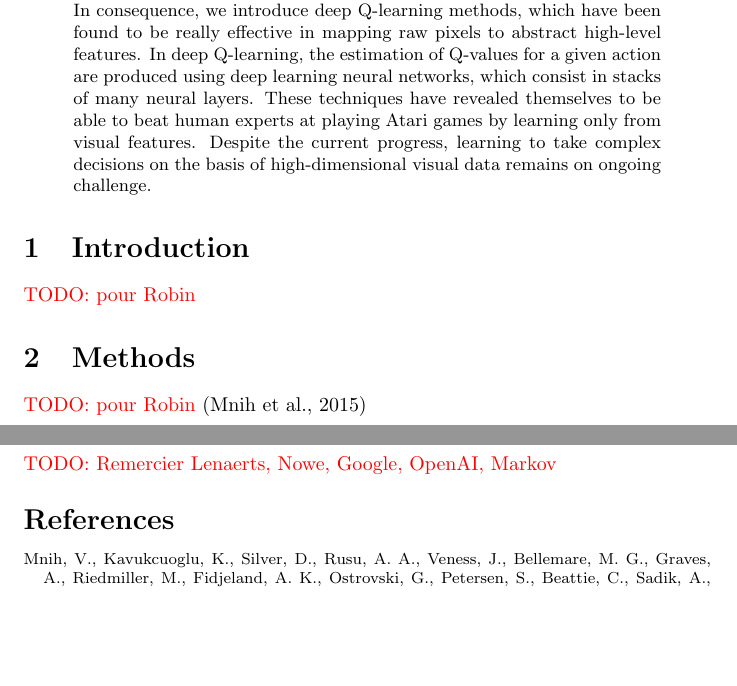
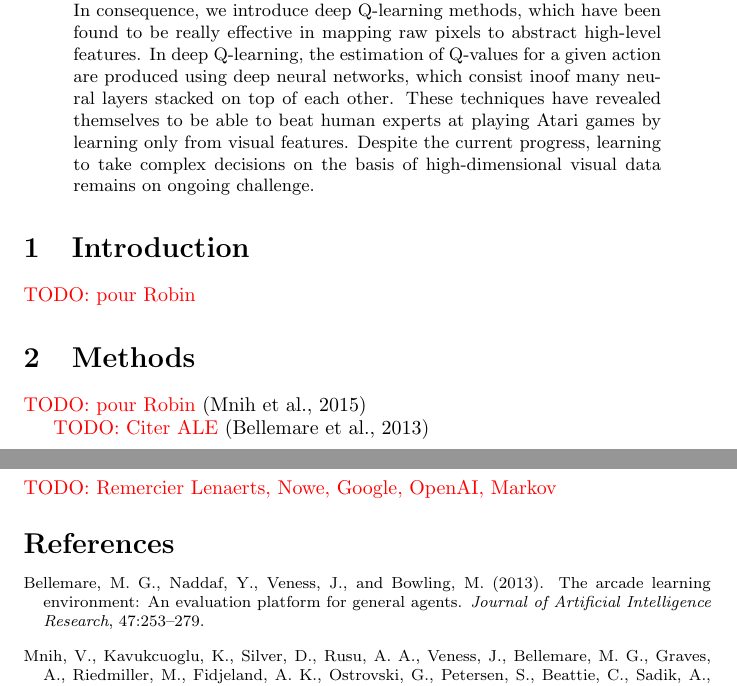
Before and after one commit to RobinPetit/Learning-Chaos, a LaTeX paper (article/article.tex, which reads article/article.bib): two parts of pages 1 and 2 of 2, joined at a grey line, cut so that both start at the same text, the shorter picture padded with empty space. Compiled offline with pdfLaTeX; a LaTeX package or settings file that is missing is left out.

Commit message:
[Article] Add reference for ALE

```diff
--- a/article/article.bib
+++ b/article/article.bib
@@ -52,4 +52,14 @@
   year = {2016},
   url = {http://distill.pub/2016/misread-tsne},
   doi = {10.23915/distill.00002}
+},
+
+@Article{bellemare13arcade,
+  author = {{Bellemare}, M.~G. and {Naddaf}, Y. and {Veness}, J. and {Bowling}, M.},
+  title = {The Arcade Learning Environment: An Evaluation Platform for General Agents},
+  journal = {Journal of Artificial Intelligence Research},
+  year = "2013",
+  month = "jun",
+  volume = "47",
+  pages = "253--279",
 }
--- a/article/article.tex
+++ b/article/article.tex
@@ -21,8 +21,9 @@ apassemi@ulb.ac.be}
   subdivided into episodes. In the traditional framework of reinforcement learning and more specifically in Q-learning,
   researchers usually deal with a small discrete space to represent the values of Q. This is no longer sufficient if one desires to describe the environment state
   as an image of raw pixels. In consequence, we introduce deep Q-learning methods, which have been found to be really effective in mapping raw pixels
-  to abstract high-level features. In deep Q-learning, the estimation of Q-values for a given action are produced using deep learning neural networks,
-  which consist in stacks of many neural layers. These techniques have revealed themselves to be able to beat human experts at playing Atari games
+  to abstract high-level features. In deep Q-learning, the estimation of Q-values for a given action are produced using deep neural networks,
+  which consist inoof many neural layers stacked on top of each other.
+  These techniques have revealed themselves to be able to beat human experts at playing Atari games
   by learning only from visual features. Despite the current progress, learning to take complex decisions on the basis of high-dimensional visual data remains on
   ongoing challenge.
 
@@ -35,6 +36,8 @@ apassemi@ulb.ac.be}
 \section{Methods}
 
   \todo{pour Robin} \citep{Mnih2015}
+
+  \todo{Citer ALE} \citep{bellemare13arcade}
 
 \section{Results}
 
```
